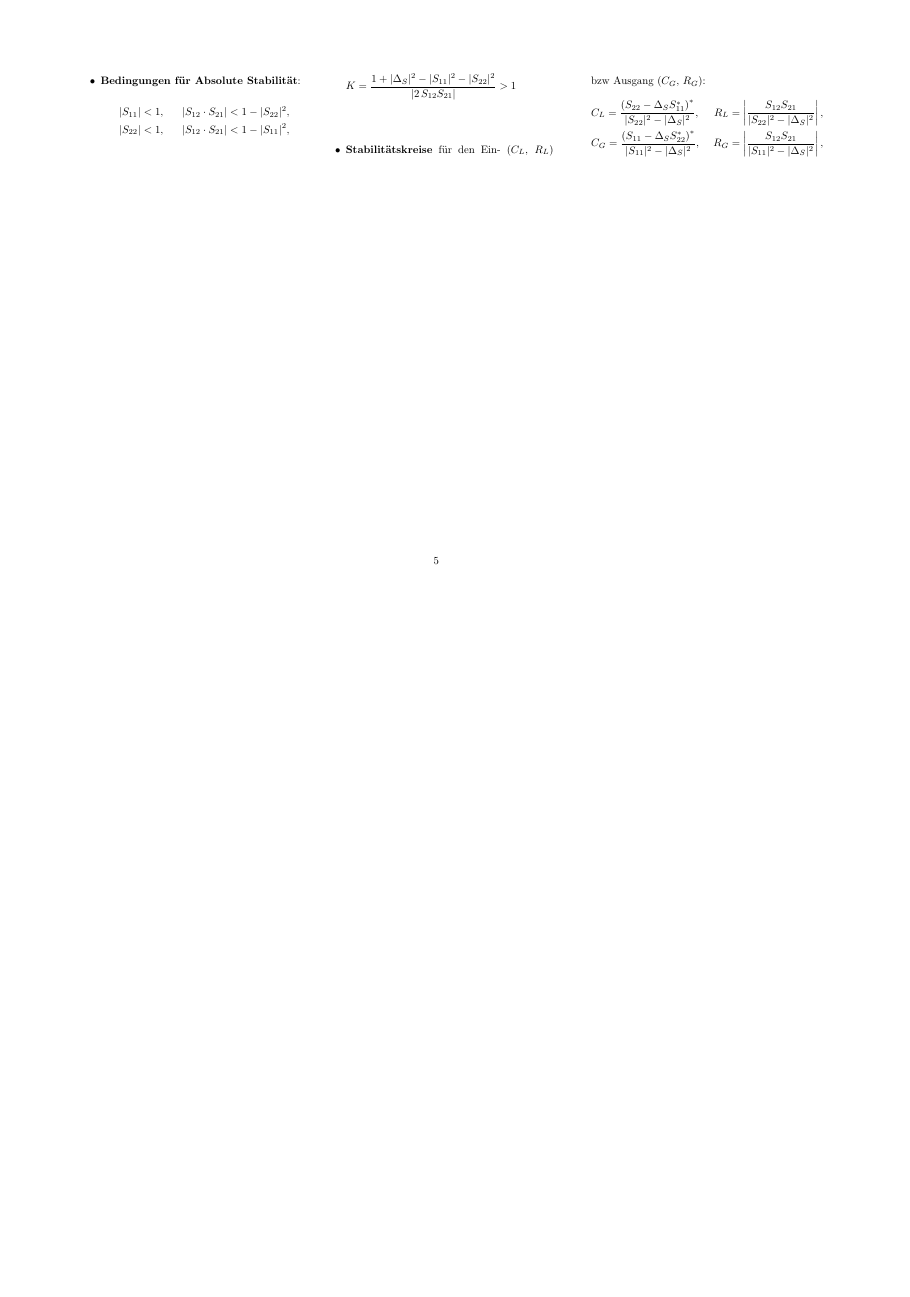
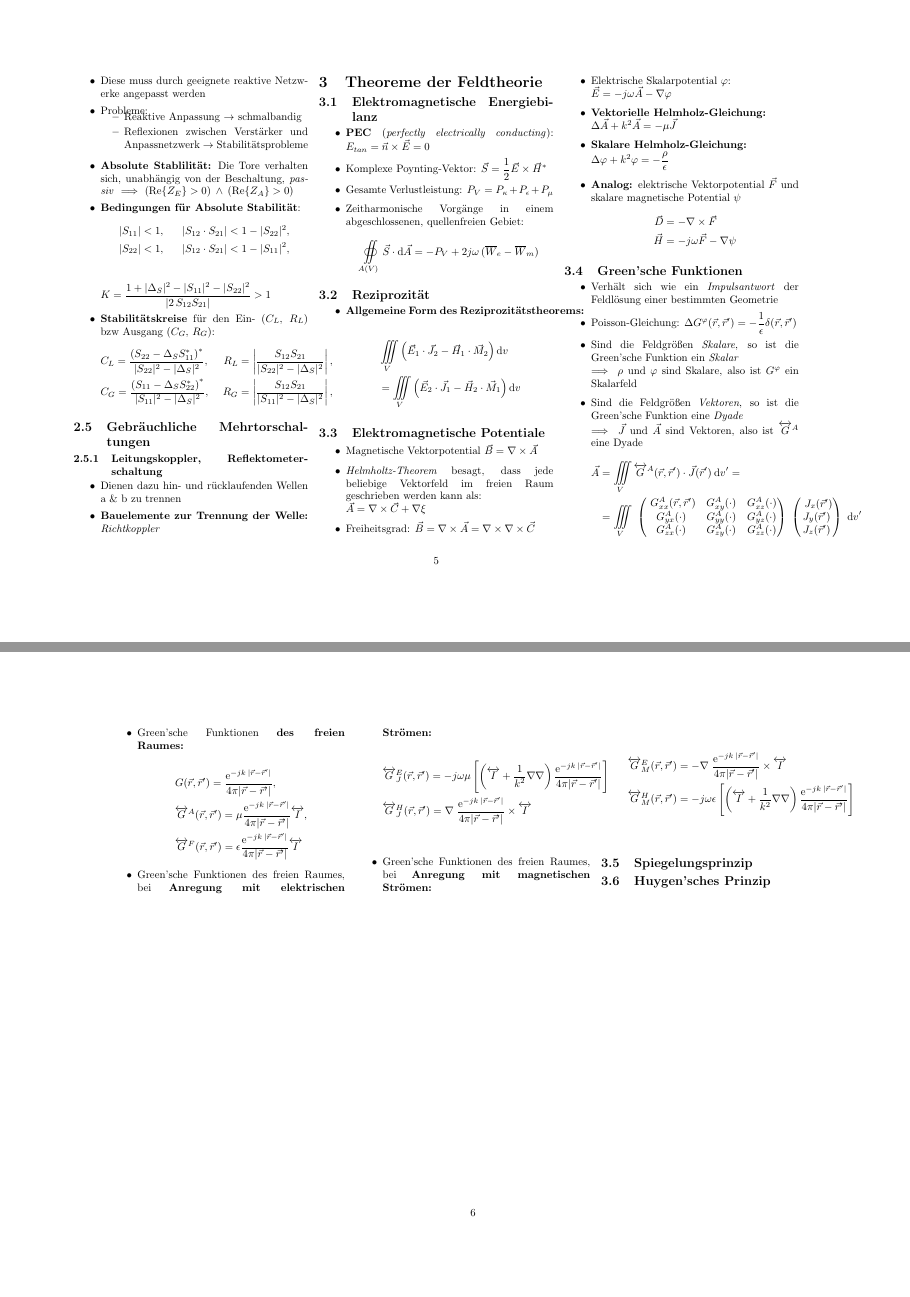
Before and after one commit to Bogdan-Stamenic/formelsammlungen, a LaTeX document (fuw_fs.tex, which reads content/fuw/theoreme_der_feldtheorie.tex, content/fuw/zwei_und_mehrtore.tex, util/commands.tex): page 5 of 5 before the commit and pages 5 and 6 of 6 after it, the two joined at a grey line, the shorter picture padded with empty space. Compiled offline with pdfLaTeX.

Commit message:
Added chapters "Gebräuchliche Mehrtorschaltungen", "Elektromagnetische Energiebilanz", "Reziprozität", "Elektromagnetische Potentiale" and "Green'sche Funktionen".

```diff
--- a/content/fuw/theoreme_der_feldtheorie.tex
+++ b/content/fuw/theoreme_der_feldtheorie.tex
@@ -0,0 +1,81 @@
+\section{Theoreme der Feldtheorie}
+\subsection{Elektromagnetische Energiebilanz}
+\begin{itemize}
+    \itemsep0pt
+    \item \textbf{PEC} (\textit{perfectly electrically conducting}): \(E_{tan} = \vec{n} \times \vec{E} = 0\)
+    \item Komplexe Poynting-Vektor: \(\vec{S} = \dfrac{1}{2} \vec{E} \times \vec{H}^*\)
+    \item Gesamte Verlustleistung: \(P_V = P_\kappa + P_\epsilon + P_\mu\)
+    \item Zeitharmonische Vorgänge in einem abgeschlossenen, quellenfreien Gebiet:\\
+        \[\oiint\limits_{A(V)}\vec{S}\cdot\mathrm{d}\vec{A} = - P_V + 2j\omega\,(\overline{W}_e - \overline{W}_m)\]
+\end{itemize}
+\subsection{Reziprozität}
+\begin{itemize}
+    \item \textbf{Allgemeine Form des Reziprozitätstheorems:}\\
+        \begin{align*}
+            &\iiint\limits_V\left(\vec{E}_1 \cdot \vec{J}_2 - \vec{H}_1 \cdot \vec{M}_2\right)\mathrm{d}v\\
+            &= \iiint\limits_V\left(\vec{E}_2 \cdot \vec{J}_1 - \vec{H}_2 \cdot \vec{M}_1\right)\mathrm{d}v
+        \end{align*}
+\end{itemize}
+\subsection{Elektromagnetische Potentiale}
+\begin{itemize}
+    \itemsep1pt
+    \item Magnetische Vektorpotential \(\vec{B} = \nabla\times\vec{A}\)
+    \item \textit{Helmholtz-Theorem} besagt, dass jede beliebige Vektorfeld im freien Raum geschrieben werden kann als:\\
+        \(\vec{A} = \nabla\times\vec{C} + \nabla\xi\)
+    \item Freiheitsgrad: \(\vec{B} = \nabla\times\vec{A} = \nabla\times\nabla\times\vec{C}\)
+    \item Elektrische Skalarpotential $\varphi$:\\
+        \(\vec{E} = -j\omega\vec{A} - \nabla\varphi\)
+    \item \textbf{Vektorielle Helmholz-Gleichung:}\\
+        \(\Delta\vec{A} + k^2\vec{A}  = -\mu\vec{J}\)
+    \item \textbf{Skalare Helmholz-Gleichung:}\\
+        \(\Delta\varphi + k^2\varphi = -\dfrac{\rho}{\epsilon}\)
+    \item \textbf{Analog:} elektrische Vektorpotential $\vec{F}$ und skalare magnetische Potential $\psi$
+        \begin{align*}
+            \vec{D} &= -\nabla \times \vec{F}\\
+            \vec{H} &= -j\omega\vec{F} - \nabla\psi
+        \end{align*}
+\end{itemize}
+\subsection{Green'sche Funktionen}
+\begin{itemize}
+    \itemsep1pt
+    \item Verhält sich wie ein \textit{Impulsantwort} der Feldlösung einer bestimmten Geometrie
+    \item Poisson-Gleichung: \(\Delta G^\varphi(\vec{r}, \vec{r}^\prime) = -\dfrac{1}{\epsilon}\delta(\vec{r}, \vec{r}^\prime)\)
+    \item Sind die Feldgrößen \textit{Skalare}, so ist die Green'sche Funktion ein \textit{Skalar}\\
+        $\implies$ $\rho$ und $\varphi$ sind Skalare, also ist $G^\varphi$ ein Skalarfeld
+    \item Sind die Feldgrößen \textit{Vektoren}, so ist die Green'sche Funktion eine \textit{Dyade}\\
+        $\implies$ $\vec{J}$ und $\vec{A}$ sind Vektoren, also ist $\dyade{G}^A$ eine Dyade
+        \begin{align*}
+            \vec{A} &= \iiint\limits_V \dyade{G}^A(\vec{r},\vec{r}^\prime) \cdot \vec{J}(\vec{r}^\prime)\:\mathrm{d}v^\prime =\\
+            &= \iiint\limits_V\
+            \begin{pmatrix}\
+                G^A_{xx}(\vec{r},\vec{r}^\prime) & G^A_{xy}(\cdot) & G^A_{xz}(\cdot)\\
+                G^A_{yx}(\cdot) & G^A_{yy}(\cdot) & G^A_{yz}(\cdot)\\
+                G^A_{zx}(\cdot) & G^A_{zy}(\cdot) & G^A_{zz}(\cdot)
+            \end{pmatrix}\
+            \begin{pmatrix}\
+                J_x(\vec{r}^\prime)\\
+                J_y(\vec{r}^\prime)\\
+                J_z(\vec{r}^\prime)
+            \end{pmatrix}\
+            \mathrm{d}v^\prime
+        \end{align*}
+    \item Green'sche Funktionen \textbf{des freien Raumes:}\\
+        \begin{align*}
+            &G(\vec{r},\vec{r}^\prime) = \dfrac{\mathrm{e}^{-jk\:|\vec{r} - \vec{r}^\prime|}}{4\pi|\vec{r} - \vec{r}^\prime|},\\
+            &\dyade{G}^A(\vec{r},\vec{r}^\prime) = \mu\dfrac{\mathrm{e}^{-jk\:|\vec{r} - \vec{r}^\prime|}}{4\pi|\vec{r} - \vec{r}^\prime|}\dyade{I},\\
+            &\dyade{G}^F(\vec{r},\vec{r}^\prime) = \epsilon\dfrac{\mathrm{e}^{-jk\:|\vec{r} - \vec{r}^\prime|}}{4\pi|\vec{r} - \vec{r}^\prime|}\dyade{I}
+        \end{align*}
+    \item Green'sche Funktionen des freien Raumes, bei \textbf{Anregung mit elektrischen Strömen:}\\
+        \begin{align*}
+            &\dyade{G}^E_J(\vec{r},\vec{r}^\prime) = -j\omega\mu\left[\left(\dyade{I} + \dfrac{1}{k^2}\nabla\nabla\right) \dfrac{\mathrm{e}^{-jk\:|\vec{r} - \vec{r}^\prime|}}{4\pi|\vec{r} - \vec{r}^\prime|}\right]\\
+            &\dyade{G}^H_J(\vec{r},\vec{r}^\prime) = \nabla\;\dfrac{\mathrm{e}^{-jk\:|\vec{r} - \vec{r}^\prime|}}{4\pi|\vec{r} - \vec{r}^\prime|} \times \dyade{I}\\
+        \end{align*}
+    \item Green'sche Funktionen des freien Raumes, bei \textbf{Anregung mit magnetischen Strömen:}\\
+        \begin{align*}
+            &\dyade{G}^E_M(\vec{r},\vec{r}^\prime) = -\nabla\;\dfrac{\mathrm{e}^{-jk\:|\vec{r} - \vec{r}^\prime|}}{4\pi|\vec{r} - \vec{r}^\prime|} \times \dyade{I}\\
+            &\dyade{G}^H_M(\vec{r},\vec{r}^\prime) = -j\omega\epsilon\left[\left(\dyade{I} + \dfrac{1}{k^2}\nabla\nabla\right) \dfrac{\mathrm{e}^{-jk\:|\vec{r} - \vec{r}^\prime|}}{4\pi|\vec{r} - \vec{r}^\prime|}\right]\\
+        \end{align*}
+
+\end{itemize}
+\subsection{Spiegelungsprinzip}
+\subsection{Huygen'sches Prinzip}
--- a/content/fuw/zwei_und_mehrtore.tex
+++ b/content/fuw/zwei_und_mehrtore.tex
@@ -115,3 +115,10 @@
             &R_G = \left|\dfrac{S_{12} S_{21}}{|S_{11}|^2 - |\Delta_S|^2}\right|,
         \end{align*}
 \end{itemize}
+\subsection{Gebräuchliche Mehrtorschaltungen}
+\subsubsection{Leitungskoppler, Reflektometerschaltung}
+\begin{itemize}
+    \itemsep0pt
+    \item Dienen dazu hin- und rücklaufenden Wellen a \& b zu trennen
+    \item \textbf{Bauelemente zur Trennung der Welle:} \textit{Richtkoppler}
+\end{itemize}
--- a/util/commands.tex
+++ b/util/commands.tex
@@ -1 +1,2 @@
 \newcommand{\todo}[1]{\textcolor{red}{\textbf{TODO:} #1}}
+\newcommand{\dyade}[1]{\overleftrightarrow{#1}}
--- a/util/packages.tex
+++ b/util/packages.tex
@@ -5,6 +5,7 @@
 \usepackage{multirow} %required for table cells spanning multiple columns or rows
 \usepackage{amsmath}
 \usepackage{amsfonts}
+\usepackage{esint}
 \usepackage{titlesec}
 \usepackage{graphicx}
 \usepackage{xcolor}
```
Also changed, not shown: content/fuw/grundlagen.tex (+8 -2 lines), fuw_fs.tex (+1 -0 lines).
